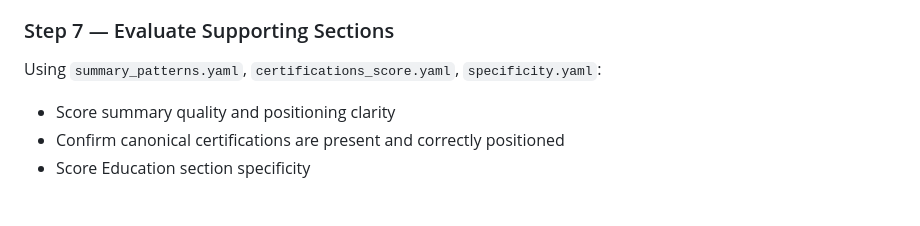
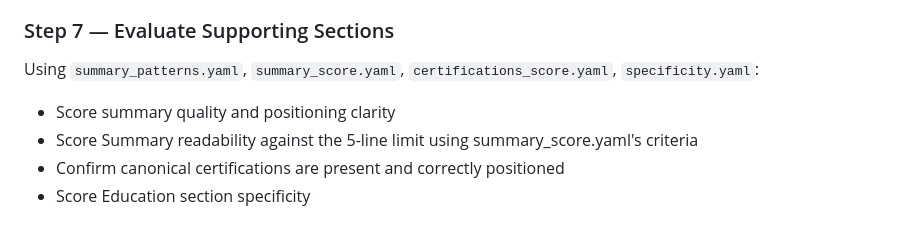
Before and after one commit to moreganooooo/resume-builder, a Markdown page: resume-engine/prompts/critique_resume.md, the part around the change. Drawn GitHub-style.

Commit message:
Add summary_score.yaml to Step 7 Evaluation Sequence in critique_resume.md
summary_score.yaml was already in the Load-and-Apply section and attached to the
critique API call, but Step 7 never referenced it. This fix adds summary_score.yaml
to the "Using" line and adds a specific bullet point to score Summary readability
against the 5-line limit, which is the whole point of the earlier fix to that file.

Co-Authored-By: Claude Sonnet 5 <noreply@anthropic.com>

```diff
--- a/resume-engine/prompts/critique_resume.md
+++ b/resume-engine/prompts/critique_resume.md
@@ -90,8 +90,9 @@ Using `role_dna.yaml`, `ats_match.yaml`, and `manager_test.yaml`:
 
 ### Step 7 — Evaluate Supporting Sections
 
-Using `summary_patterns.yaml`, `certifications_score.yaml`, `specificity.yaml`:
+Using `summary_patterns.yaml`, `summary_score.yaml`, `certifications_score.yaml`, `specificity.yaml`:
 - Score summary quality and positioning clarity
+- Score Summary readability against the 5-line limit using summary_score.yaml's criteria
 - Confirm canonical certifications are present and correctly positioned
 - Score Education section specificity
 
```
